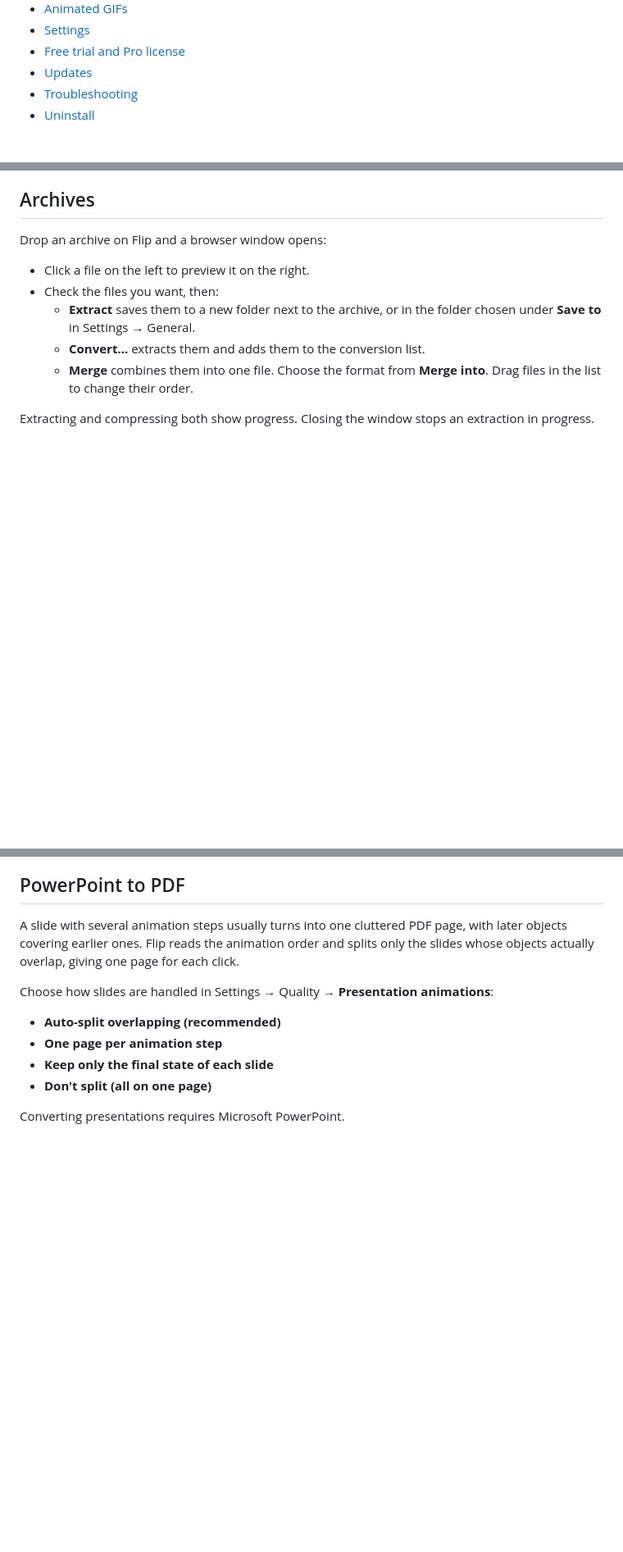
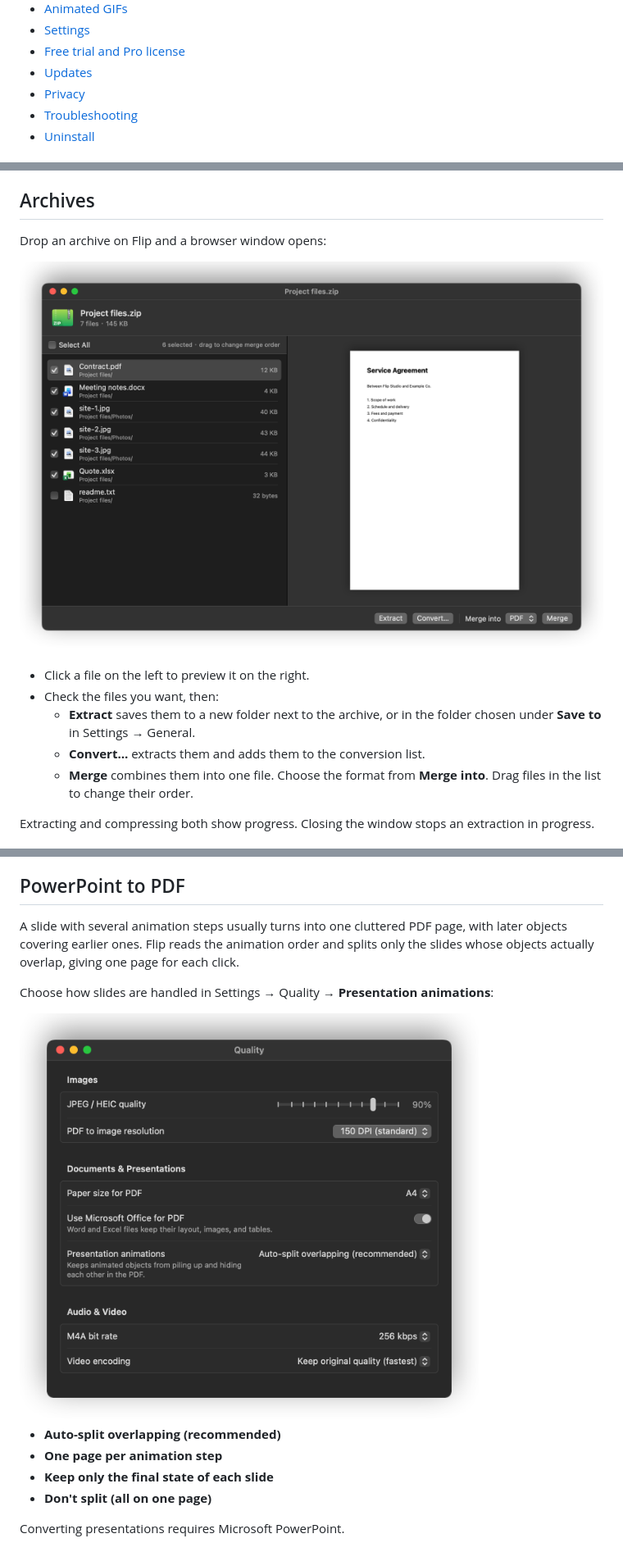
Before and after one commit to yakiniku35/Flip-releases, a Markdown page: GUIDE.md, 3 parts joined by grey strips. Shown at 82% size. GitHub-like rendering; pictures changed too: assets/screenshots/archive.png (added), assets/screenshots/settings-quality.png (added); blank space fills up the shorter version.

```diff
--- a/GUIDE.md
+++ b/GUIDE.md
@@ -12,6 +12,7 @@ Flip converts files from your Mac's menu bar. Everything runs on your Mac with t
 - [Settings](#settings)
 - [Free trial and Pro license](#free-trial-and-pro-license)
 - [Updates](#updates)
+- [Privacy](#privacy)
 - [Troubleshooting](#troubleshooting)
 - [Uninstall](#uninstall)
 
@@ -62,6 +67,8 @@ Word, RTF and ODT files convert without Microsoft Office. If Office is installed
 ## Archives
 
 Drop an archive on Flip and a browser window opens:
+
+![The archive browser](assets/screenshots/archive.png)
 
 - Click a file on the left to preview it on the right.
 - Check the files you want, then:
@@ -97,6 +104,8 @@ A slide with several animation steps usually turns into one cluttered PDF page,
 
 Choose how slides are handled in Settings → Quality → **Presentation animations**:
 
+<img src="assets/screenshots/settings-quality.png" width="560" alt="Quality settings with the presentation animations option">
+
 - **Auto-split overlapping (recommended)**
 - **One page per animation step**
 - **Keep only the final state of each slide**
```
Also changed, not shown: other parts of GUIDE.md (+14 -1 lines), README.md (+34 -0 lines), assets/screenshots/popover.png (added), assets/screenshots/settings-general.png (added), assets/screenshots/shelf.png (added).
